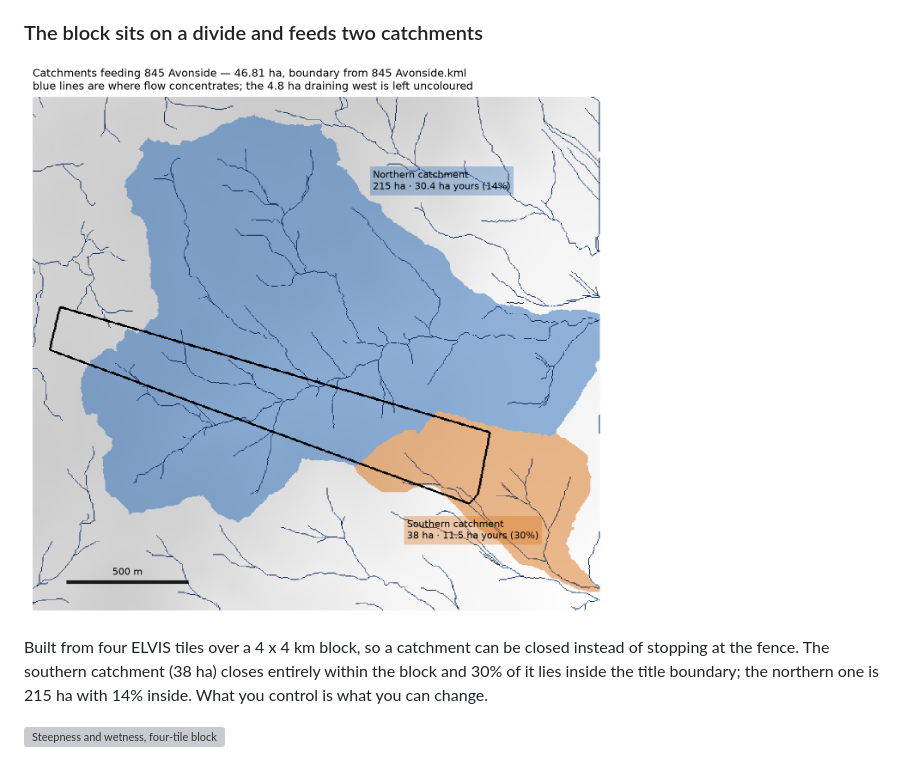
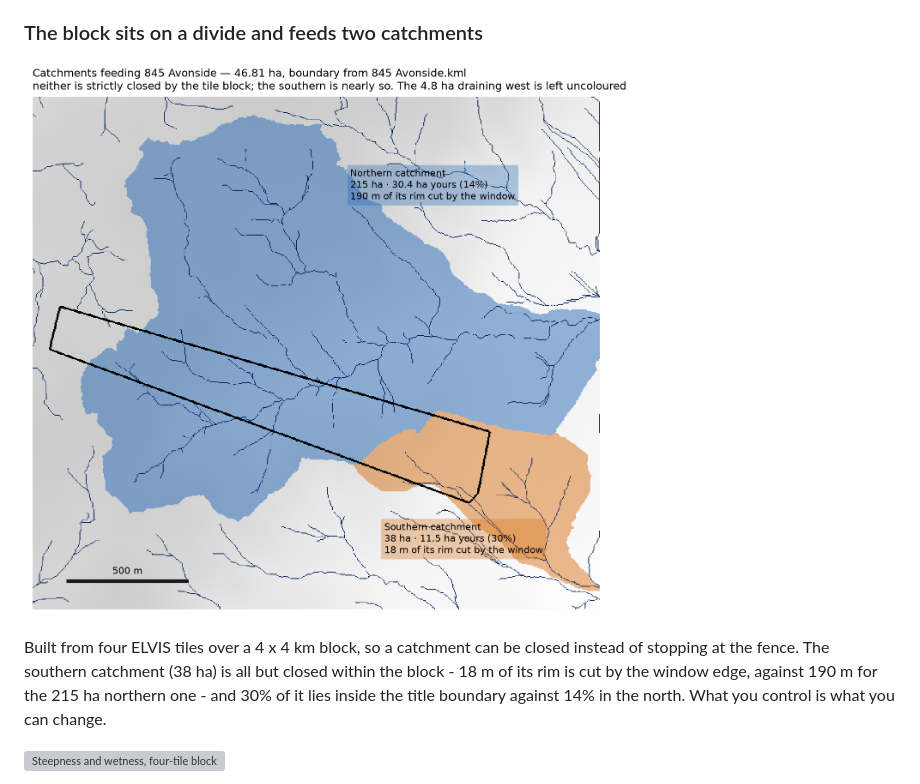
Before and after one commit to jborevitz/pylidarterrain, a Markdown page: README.md, the part around the change. GitHub-like rendering; pictures changed too: docs/catchments_farm.png; grey boxes are pictures that could not be loaded.

```diff
--- a/README.md
+++ b/README.md
@@ -153,9 +153,10 @@ results.
 ![Catchments feeding the property](docs/catchments_farm.png)
 
 Built from four ELVIS tiles over a 4 x 4 km block, so a catchment can be closed
-instead of stopping at the fence. The southern catchment (38 ha) closes entirely
-within the block and 30% of it lies inside the title boundary; the northern one
-is 215 ha with 14% inside. What you control is what you can change.
+instead of stopping at the fence. The southern catchment (38 ha) is all but closed
+within the block - 18 m of its rim is cut by the window edge, against 190 m for
+the 215 ha northern one - and 30% of it lies inside the title boundary against
+14% in the north. What you control is what you can change.
 
 ![Steepness and wetness, four-tile block](docs/slope_twi_bivariate_4tile.png)
 
```
Also changed, not shown: docs/methods.md (+6 -4 lines).
